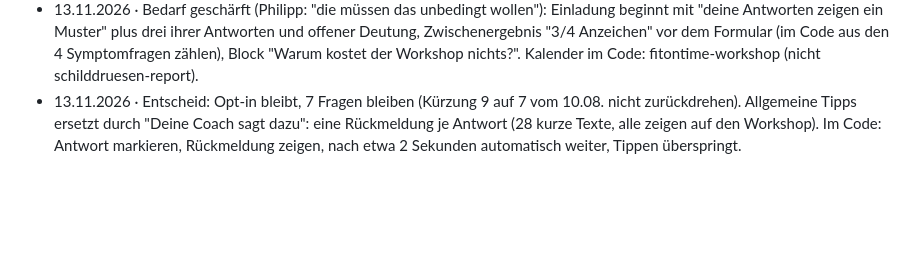
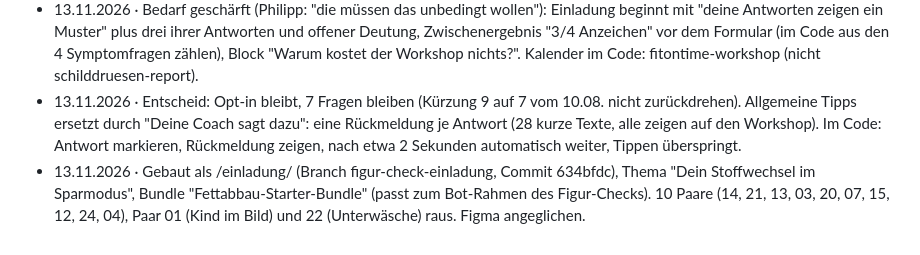
Before and after one commit to Philipp8989/fitontime-lps, a Markdown page: DESIGN.md, the part around the change. GitHub-like rendering; blank space fills up the shorter version.

Commit message:
DESIGN.md: Log Einladungs-Funnel gebaut
Co-Authored-By: Claude Opus 5.5 <noreply@anthropic.com>

```diff
--- a/DESIGN.md
+++ b/DESIGN.md
@@ -44,3 +44,4 @@ hero/vollbreite-typo, beweis/fakten-zeile, ablauf/zeitleiste-tag (Schritte statt
 - 13.11.2026 · Proof nachgezogen (Philipp: "mehr proof"): Bausteine Beweis/Zahlen 13:148 (4'000+, 97 %, 94 % aus voice.md), Beweis/Paar 13:158 (Fotos sd-proof/paare tf-14, tf-21, tf-22), Beweis/Zitat 13:165 (Phuong, Milli aus den Interview-Transkripten 19.10., Coco aus ihrer Verlaufsgrafik). Opt-in bleibt (Entscheid 13.11.).
 - 13.11.2026 · Bedarf geschärft (Philipp: "die müssen das unbedingt wollen"): Einladung beginnt mit "deine Antworten zeigen ein Muster" plus drei ihrer Antworten und offener Deutung, Zwischenergebnis "3/4 Anzeichen" vor dem Formular (im Code aus den 4 Symptomfragen zählen), Block "Warum kostet der Workshop nichts?". Kalender im Code: fitontime-workshop (nicht schilddruesen-report).
 - 13.11.2026 · Entscheid: Opt-in bleibt, 7 Fragen bleiben (Kürzung 9 auf 7 vom 10.08. nicht zurückdrehen). Allgemeine Tipps ersetzt durch "Deine Coach sagt dazu": eine Rückmeldung je Antwort (28 kurze Texte, alle zeigen auf den Workshop). Im Code: Antwort markieren, Rückmeldung zeigen, nach etwa 2 Sekunden automatisch weiter, Tippen überspringt.
+- 13.11.2026 · Gebaut als /einladung/ (Branch figur-check-einladung, Commit 634bfdc), Thema "Dein Stoffwechsel im Sparmodus", Bundle "Fettabbau-Starter-Bundle" (passt zum Bot-Rahmen des Figur-Checks). 10 Paare (14, 21, 13, 03, 20, 07, 15, 12, 24, 04), Paar 01 (Kind im Bild) und 22 (Unterwäsche) raus. Figma angeglichen.
```
